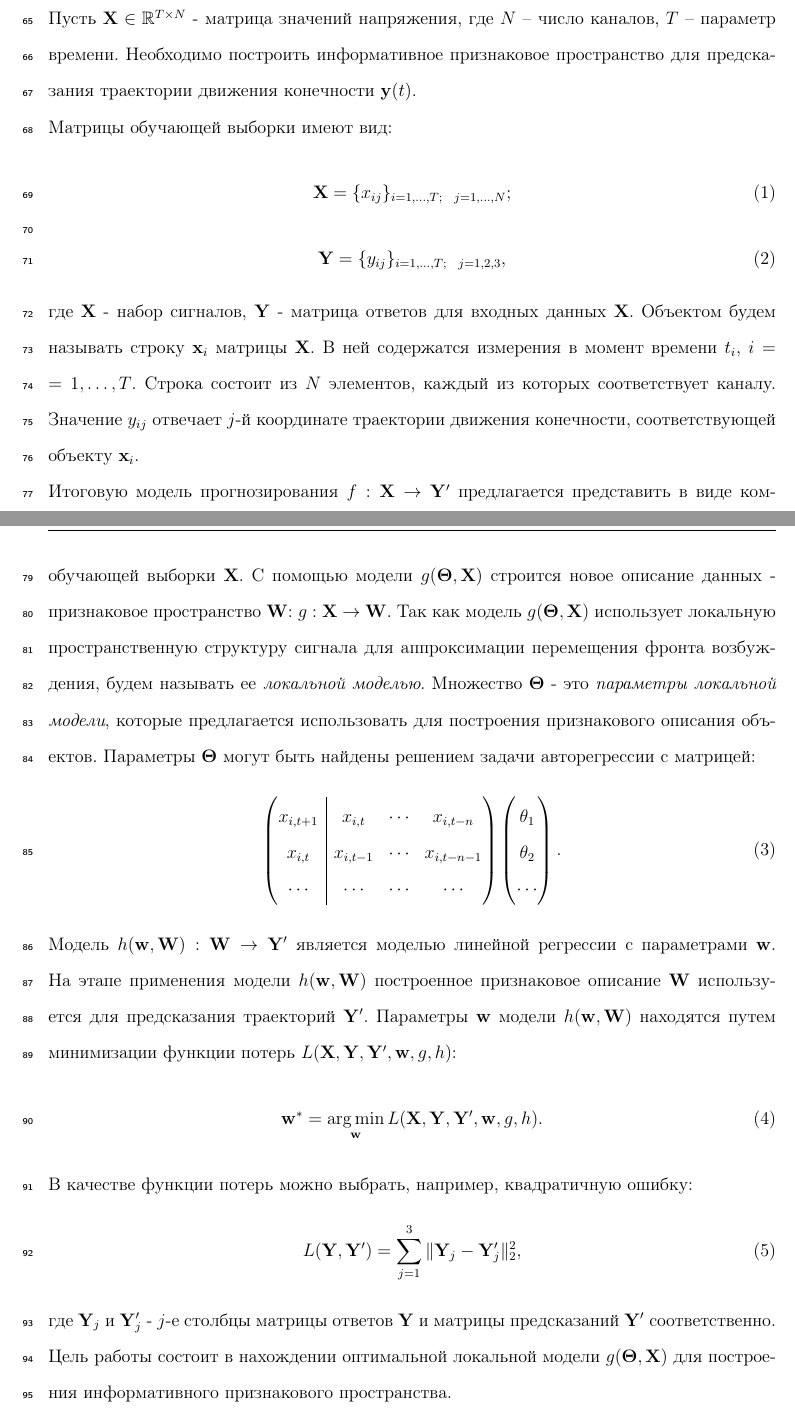
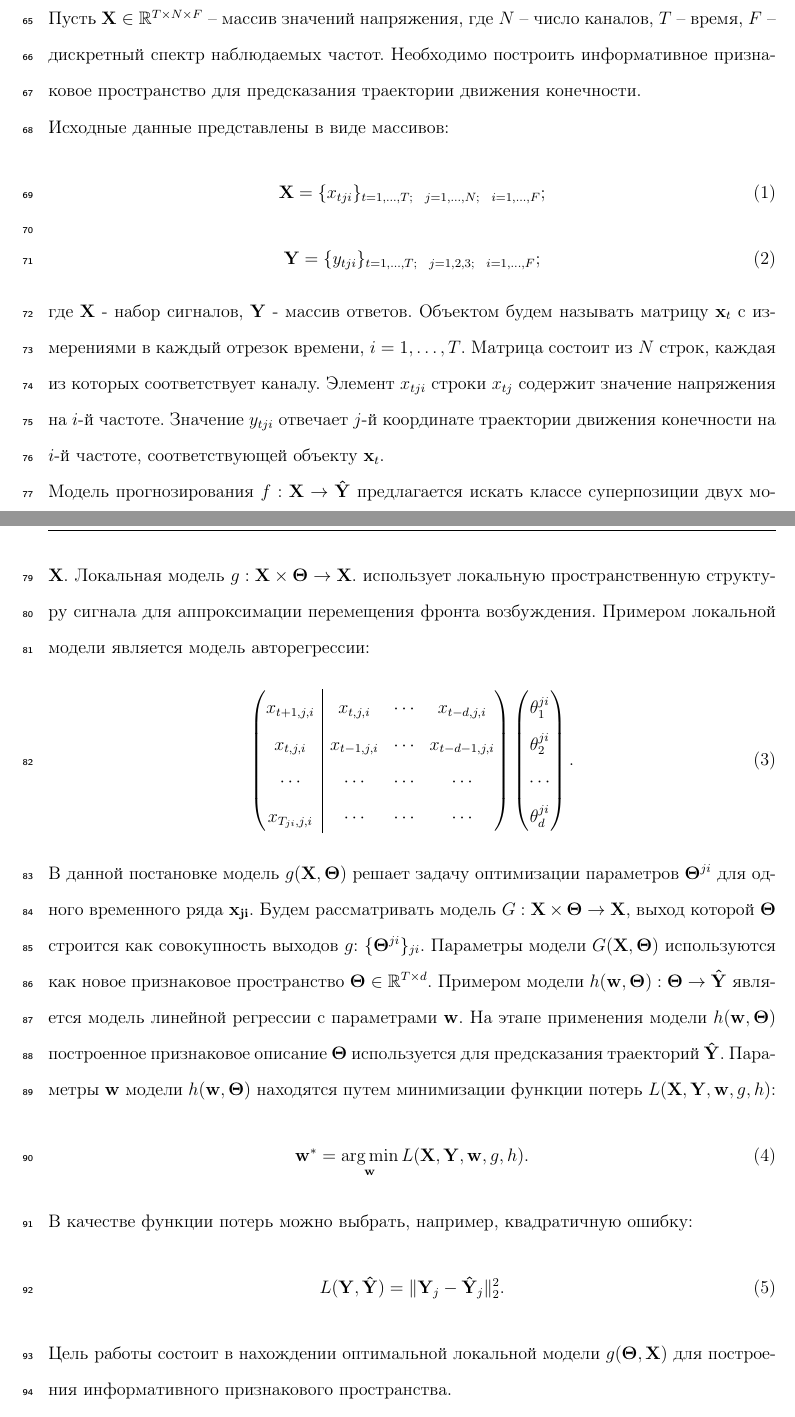
Before and after one commit to Intelligent-Systems-Phystech/2018-Project-17, a LaTeX document (Bolobolova2018Project17/Bolobolova2018Project17.tex): two parts of pages 3 and 4 of 6, joined at a grey line, cut so that both start at the same text. Compiled offline with pdfLaTeX.

Commit message:
problem setting number 100500

```diff
--- a/Bolobolova2018Project17/Bolobolova2018Project17.tex
+++ b/Bolobolova2018Project17/Bolobolova2018Project17.tex
@@ -58,39 +58,41 @@
 
 
 \section{Постановка задачи}
-Исходные данные - отрезки многомерных временных рядов электрокортикограммы. Пусть $\mathbf{X} \in \mathbb{R}^{T \times N}$ - матрица значений напряжения, где $N$ – число каналов, $T$ – параметр времени. Необходимо построить информативное признаковое пространство для предсказания траектории движения конечности $\mathbf{y}(t)$. \\
-Матрицы обучающей выборки имеют вид:
+Исходные данные - отрезки многомерных временных рядов электрокортикограммы. Пусть $\mathbf{X} \in \mathbb{R}^{T \times N \times F}$ – массив значений напряжения, где $N$ – число каналов, $T$ – время, $F$ – дискретный спектр наблюдаемых частот. Необходимо построить информативное признаковое пространство для предсказания траектории движения конечности. \\
+Исходные данные представлены в виде массивов:
 \begin{equation}
-\mathbf{X} = \{x_{ij}\}_{i=1,\dots,T;\ \ j=1,\dots,N};
+\mathbf{X} = \{x_{tji}\}_{t=1,\dots,T;\ \ j=1,\dots,N;\ \ i=1,\dots,F};
 \end{equation}
 \begin{equation}
-\mathbf{Y} = \{y_{ij}\}_{i=1,\dots,T;\ \ j=1,2,3},
+\mathbf{Y} = \{y_{tji}\}_{t=1,\dots,T;\ \ j=1,2,3;\ \ i=1,\dots,F};
 \end{equation}
-где $\mathbf{X}$ - набор сигналов, $\mathbf{Y}$ - матрица ответов для входных данных $\mathbf{X}$. Объектом будем называть строку $\mathbf{x}_i$ матрицы $\mathbf{X}$. В ней содержатся измерения в момент времени $t_i$, $i = 1,\dots,T$. Строка состоит из $N$ элементов, каждый из которых соответствует каналу. Значение $y_{ij}$ отвечает $j$-й координате траектории движения конечности, соответствующей объекту $\mathbf{x}_i$.\\
-Итоговую модель прогнозирования $f:\mathbf{X}\to\mathbf{Y}'$ предлагается представить в виде композиции двух моделей: $f(\mathbf{X})=h(\mathbf{w}, g(\mathbf{\Theta}, \mathbf{X}))$. Здесь $\mathbf{Y}'$ - предсказания модели $f$ для обучающей выборки $\mathbf{X}$. С помощью модели $g(\mathbf{\Theta}, \mathbf{X})$ строится новое описание данных - признаковое пространство $\mathbf{W}$: $g:\mathbf{X}\to\mathbf{W}$. Так как модель $g(\mathbf{\Theta}, \mathbf{X})$ использует локальную пространственную структуру сигнала для аппроксимации перемещения фронта возбуждения, будем называть ее \textit{локальной моделью}.
- Множество $\mathbf{\Theta}$ - это \textit{параметры локальной модели}, которые предлагается использовать для построения признакового описания объектов. Параметры $\mathbf{\Theta}$ могут быть найдены решением задачи авторегрессии с матрицей:
+где $\mathbf{X}$ - набор сигналов, $\mathbf{Y}$ - массив ответов. Объектом будем называть матрицу $\mathbf{x}_t$ c измерениями в каждый отрезок времени, $i = 1,\dots,T$. Матрица состоит из $N$ строк, каждая из которых соответствует каналу. Элемент $x_{tji}$ строки $x_{tj}$ содержит значение напряжения на $i$-й частоте. Значение $y_{tji}$ отвечает $j$-й координате траектории движения конечности на $i$-й частоте, соответствующей объекту $\mathbf{x}_t$.\\
+Модель прогнозирования $f:\mathbf{X}\to\mathbf{\hat{Y}}$ предлагается искать классе суперпозиции двух моделей: $f(\mathbf{X})=h(g(\mathbf{X}, \mathbf{\Theta}), \mathbf{w})$. Здесь $\mathbf{\hat{Y}}$ - предсказания модели $f$ для обучающей выборки $\mathbf{X}$. Локальная модель $g:\mathbf{X}\times\mathbf{\Theta}\to\mathbf{X}$. использует локальную пространственную структуру сигнала для аппроксимации перемещения фронта возбуждения.
+ Примером локальной модели является модель авторегрессии:
 \begin{equation}
 \left(\begin{array}{@{}c|ccc@{}}
-x_{i, t+1} & x_{i, t}   & \cdots & x_{i, t-n}   \\
-x_{i, t}   & x_{i, t-1} & \cdots & x_{i, t-n-1} \\
-\cdots     & \cdots     & \cdots & \cdots
+x_{t+1,j,i} & x_{t,j,i}   & \cdots & x_{t-d,j,i}   \\
+x_{t,j,i}   & x_{t-1,j,i} & \cdots & x_{t-d-1,j,i} \\
+\cdots     & \cdots     & \cdots & \cdots	\\
+x_{T_{ji},j,i}   & \cdots     & \cdots & \cdots   \\
 \end{array}\right)
 \begin{pmatrix}
-\theta_1 \\
-\theta_2 \\
-\cdots
+\theta_1^{ji} \\
+\theta_2^{ji} \\
+\cdots \\
+\theta_d^{ji}
 \end{pmatrix}.
 \end{equation}
-Модель $h(\mathbf{w}, \mathbf{W}): \mathbf{W}\to\mathbf{Y}'$ является моделью линейной регрессии с параметрами $\mathbf{w}$. На этапе применения модели $h(\mathbf{w}, \mathbf{W})$ построенное признаковое описание $\mathbf{W}$ используется для предсказания траекторий $\mathbf{Y}'$.
-Параметры $\mathbf{w}$ модели $h(\mathbf{w}, \mathbf{W})$ находятся путем минимизации функции потерь $L(\mathbf{X}, \mathbf{Y}, \mathbf{Y}', \mathbf{w}, g, h)$:
+В данной постановке модель $g(\mathbf{X}, \mathbf{\Theta})$ решает задачу оптимизации параметров $\mathbf{\Theta}^{ji}$ для одного временного ряда $\mathbf{x_{ji}}$. Будем рассматривать модель $G: \mathbf{X}\times\mathbf{\Theta}\to\mathbf{X}$, выход которой $\mathbf{\Theta}$ строится как совокупность выходов $g$: $\{\mathbf{\Theta}^{ji}\}_{ji}$. Параметры модели $G(\mathbf{X}, \mathbf{\Theta})$ используются как новое признаковое пространство $\mathbf{\Theta}\in\mathbb{R}^{T\times d}$.
+Примером модели $h(\mathbf{w}, \mathbf{\Theta}): \mathbf{\Theta}\to\mathbf{\hat{Y}}$ является модель линейной регрессии с параметрами $\mathbf{w}$. На этапе применения модели $h(\mathbf{w}, \mathbf{\Theta})$ построенное признаковое описание $\mathbf{\Theta}$ используется для предсказания траекторий $\mathbf{\hat{Y}}$.
+Параметры $\mathbf{w}$ модели $h(\mathbf{w}, \mathbf{\Theta})$ находятся путем минимизации функции потерь $L(\mathbf{X}, \mathbf{Y}, \mathbf{w}, g, h)$:
 \begin{equation}
-\mathbf{w^*} = \argmin_{\mathbf{w}} L(\mathbf{X}, \mathbf{Y}, \mathbf{Y}', \mathbf{w}, g, h).
+\mathbf{w^*} = \argmin_{\mathbf{w}} L(\mathbf{X}, \mathbf{Y}, \mathbf{w}, g, h).
 \end{equation}
 В качестве функции потерь можно выбрать, например, квадратичную ошибку:
 \begin{equation}
-L(\mathbf{Y}, \mathbf{Y}') = \sum_{j=1}^{3}\|\mathbf{Y}_j-\mathbf{Y}_j'\|^2_2,
+L(\mathbf{Y}, \mathbf{\hat{Y}}) = \|\mathbf{Y}_j-\mathbf{\hat{Y}}_j\|^2_2.
 \end{equation}
-где $\mathbf{Y}_j$ и $\mathbf{Y}_j'$ - $j$-е столбцы матрицы ответов $\mathbf{Y}$ и матрицы предсказаний $\mathbf{Y}'$ соответственно.
 Цель работы состоит в нахождении оптимальной локальной модели $g(\mathbf{\Theta}, \mathbf{X})$ для построения информативного признакового пространства.
 %\linenumbers
 \bibliographystyle{plain}
```
Also changed, not shown: Bolobolova2018Project17/Bolobolova2018Project17.pdf.
